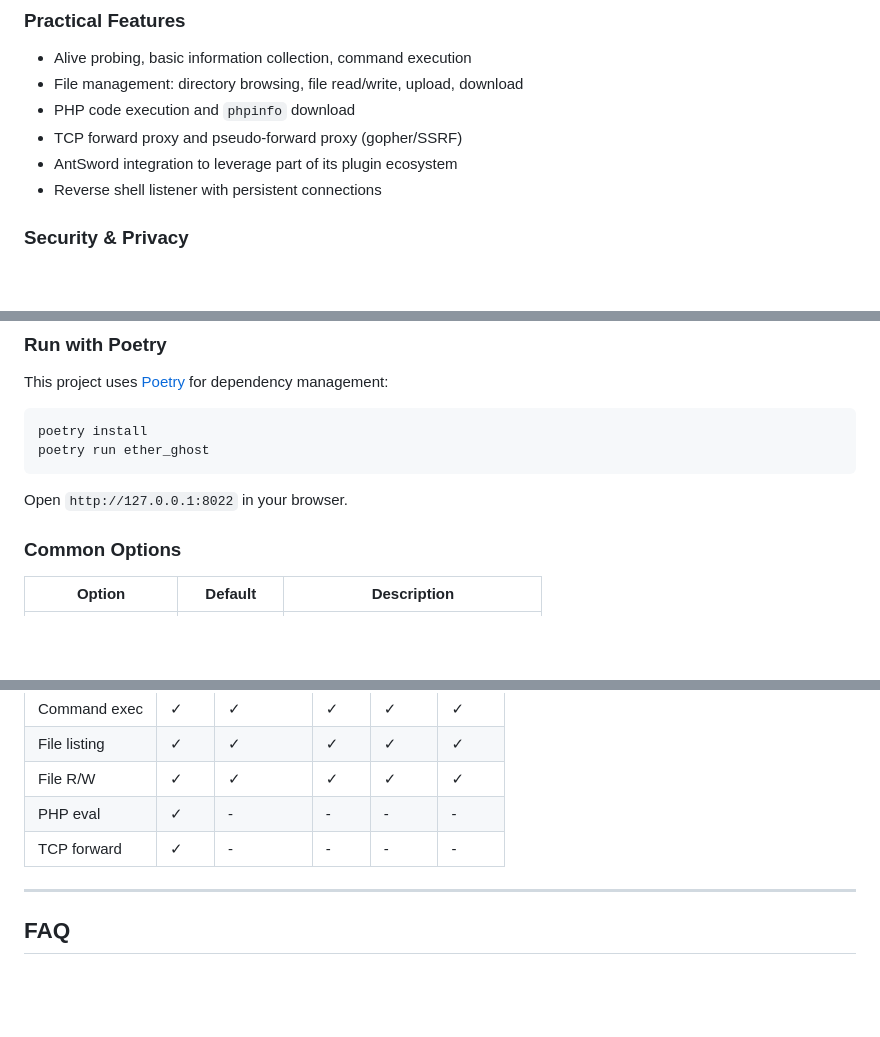
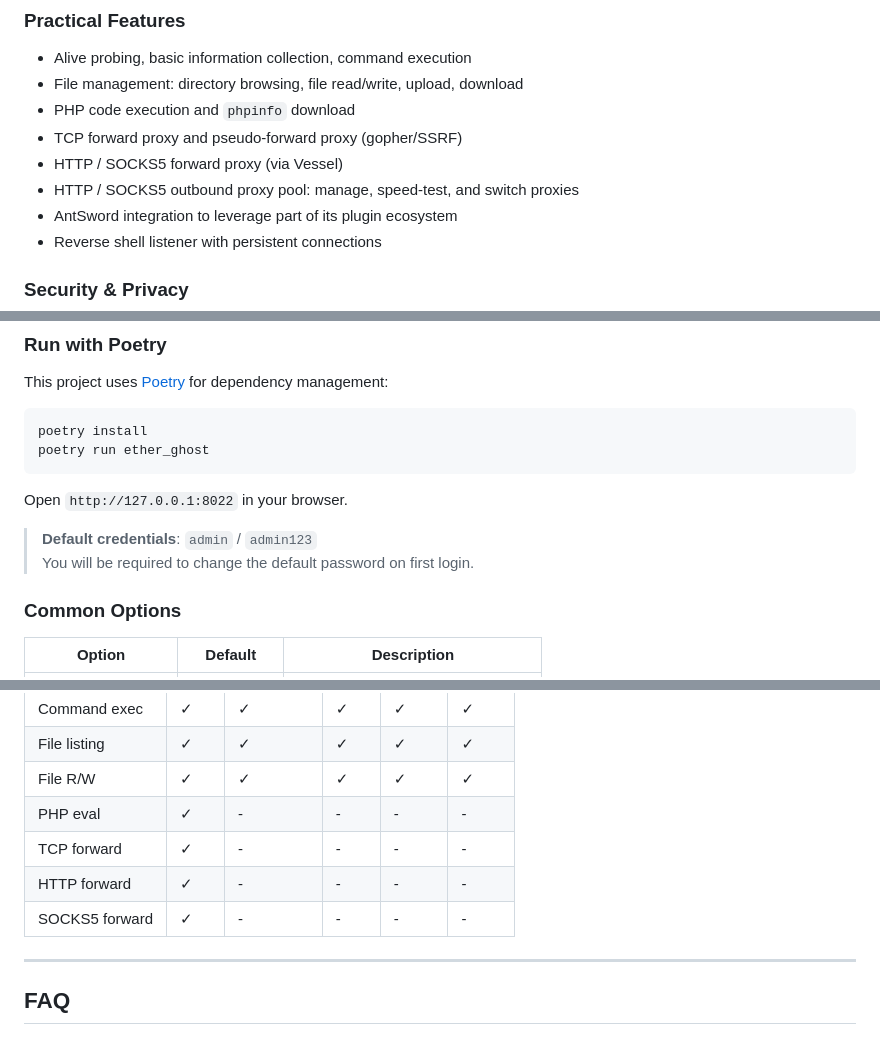
Before and after one commit to Alex-LILY/XuanLink, a Markdown page: README_en.md, 3 parts joined by grey strips. Rendered like a GitHub page; blank space fills up the shorter version.

Commit message:
docs: add HTTP/SOCKS5 proxy matrix rows and default credentials

````diff
--- a/README_en.md
+++ b/README_en.md
@@ -72,6 +72,8 @@ It runs as a B/S application: deploy it on a server or run it locally, then mana
 - File management: directory browsing, file read/write, upload, download
 - PHP code execution and `phpinfo` download
 - TCP forward proxy and pseudo-forward proxy (gopher/SSRF)
+- HTTP / SOCKS5 forward proxy (via Vessel)
+- HTTP / SOCKS5 outbound proxy pool: manage, speed-test, and switch proxies
 - AntSword integration to leverage part of its plugin ecosystem
 - Reverse shell listener with persistent connections
 
@@ -133,6 +135,9 @@ poetry run ether_ghost
 ```
 
 Open `http://127.0.0.1:8022` in your browser.
+
+> **Default credentials**: `admin` / `admin123`
+> You will be required to change the default password on first login.
 
 ### Common Options
 
@@ -312,6 +317,8 @@ XuanLink/
 | File R/W | ✓ | ✓ | ✓ | ✓ | ✓ |
 | PHP eval | ✓ | - | - | - | - |
 | TCP forward | ✓ | - | - | - | - |
+| HTTP forward | ✓ | - | - | - | - |
+| SOCKS5 forward | ✓ | - | - | - | - |
 
 ---
 
````
Also changed, not shown: README.md (+7 -0 lines).
